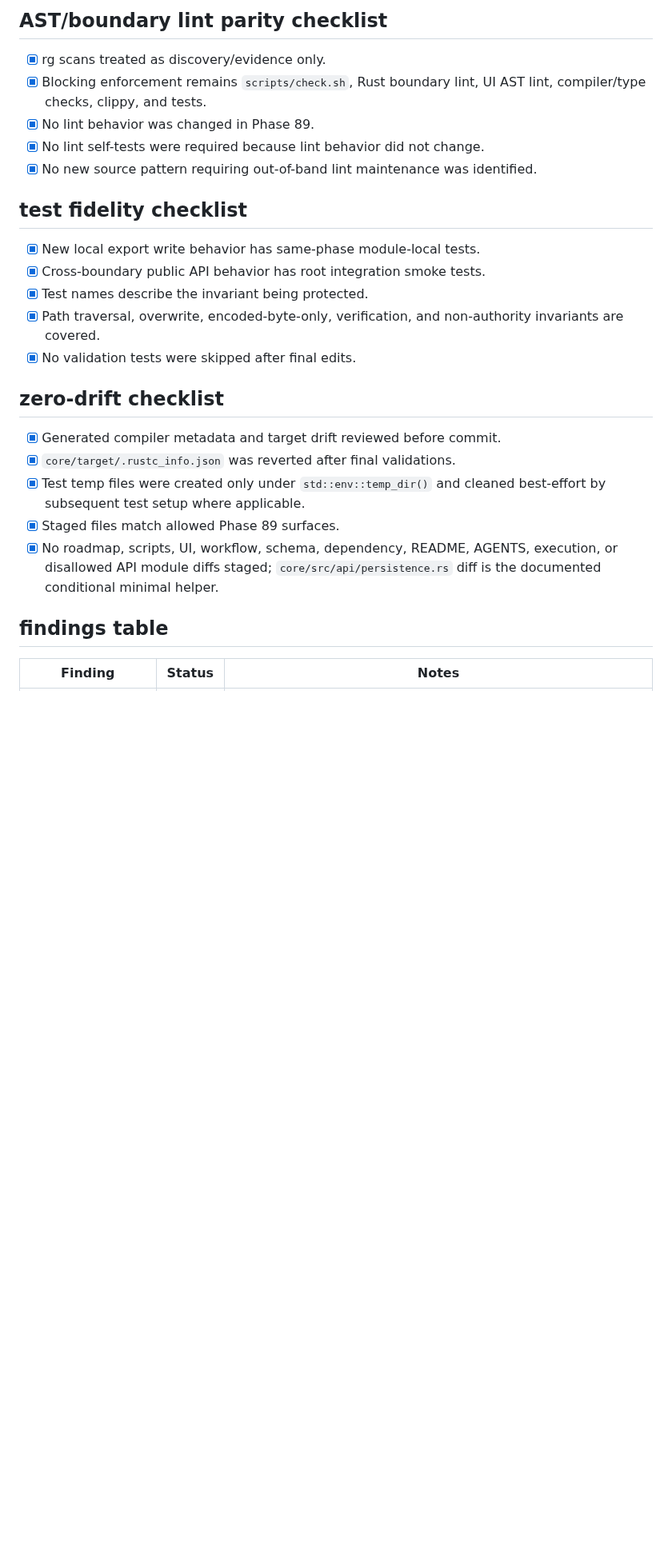
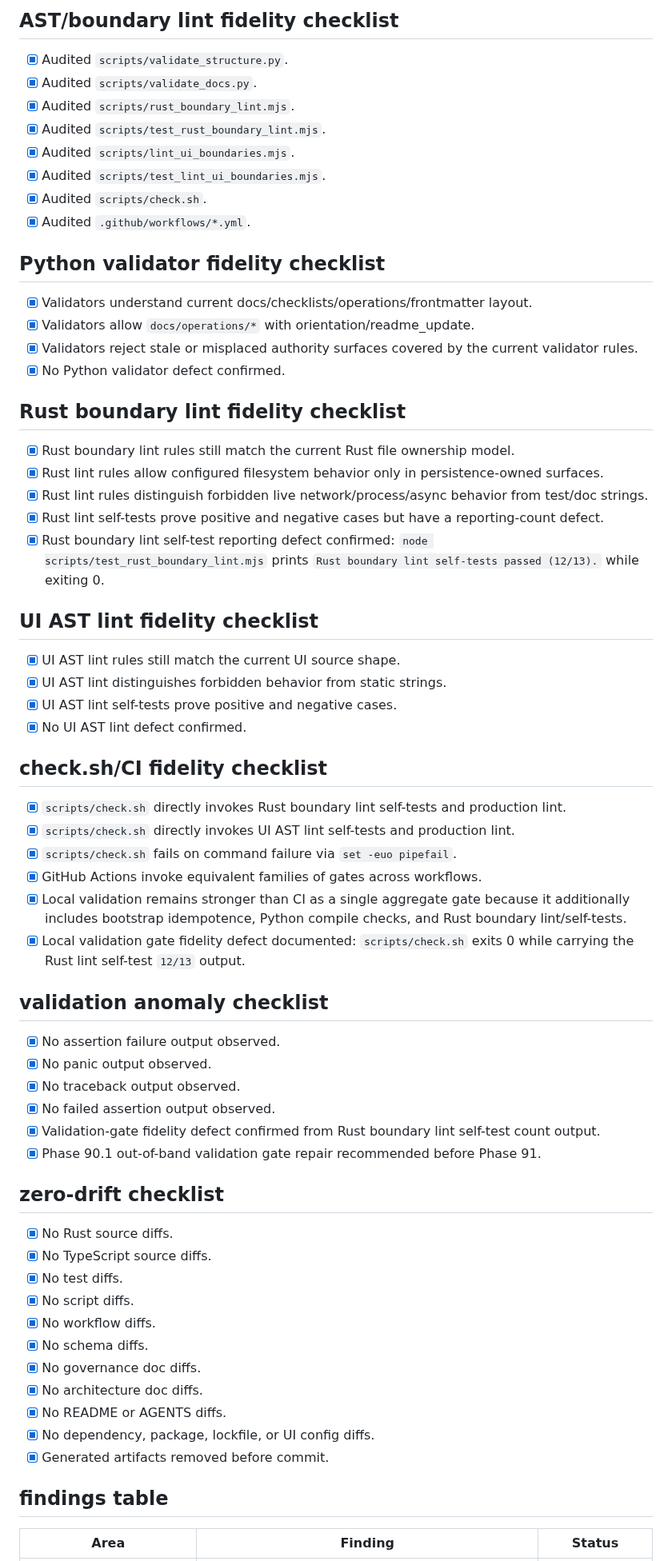
Before and after one commit to irgordon/ajentic, a Markdown page: checklists/current-phase.md, the part around one of its changes. Shown at 80% size. Rendered like a GitHub page; blank space fills up the shorter version.

```diff
--- a/checklists/current-phase.md
+++ b/checklists/current-phase.md
@@ -123,25 +107,62 @@ Write verified local operator-readable audit export bundles from already encoded
 
-## AST/boundary lint parity checklist
-- [x] rg scans treated as discovery/evidence only.
-- [x] Blocking enforcement remains `scripts/check.sh`, Rust boundary lint, UI AST lint, compiler/type checks, clippy, and tests.
-- [x] No lint behavior was changed in Phase 89.
-- [x] No lint self-tests were required because lint behavior did not change.
-- [x] No new source pattern requiring out-of-band lint maintenance was identified.
+## AST/boundary lint fidelity checklist
+- [x] Audited `scripts/validate_structure.py`.
+- [x] Audited `scripts/validate_docs.py`.
+- [x] Audited `scripts/rust_boundary_lint.mjs`.
+- [x] Audited `scripts/test_rust_boundary_lint.mjs`.
+- [x] Audited `scripts/lint_ui_boundaries.mjs`.
+- [x] Audited `scripts/test_lint_ui_boundaries.mjs`.
+- [x] Audited `scripts/check.sh`.
+- [x] Audited `.github/workflows/*.yml`.
 
-## test fidelity checklist
-- [x] New local export write behavior has same-phase module-local tests.
-- [x] Cross-boundary public API behavior has root integration smoke tests.
-- [x] Test names describe the invariant being protected.
-- [x] Path traversal, overwrite, encoded-byte-only, verification, and non-authority invariants are covered.
-- [x] No validation tests were skipped after final edits.
+## Python validator fidelity checklist
+- [x] Validators understand current docs/checklists/operations/frontmatter layout.
+- [x] Validators allow `docs/operations/*` with orientation/readme_update.
+- [x] Validators reject stale or misplaced authority surfaces covered by the current validator rules.
+- [x] No Python validator defect confirmed.
+
+## Rust boundary lint fidelity checklist
+- [x] Rust boundary lint rules still match the current Rust file ownership model.
+- [x] Rust lint rules allow configured filesystem behavior only in persistence-owned surfaces.
+- [x] Rust lint rules distinguish forbidden live network/process/async behavior from test/doc strings.
+- [x] Rust lint self-tests prove positive and negative cases but have a reporting-count defect.
+- [x] Rust boundary lint self-test reporting defect confirmed: `node scripts/test_rust_boundary_lint.mjs` prints `Rust boundary lint self-tests passed (12/13).` while exiting 0.
+
+## UI AST lint fidelity checklist
+- [x] UI AST lint rules still match the current UI source shape.
+- [x] UI AST lint distinguishes forbidden behavior from static strings.
+- [x] UI AST lint self-tests prove positive and negative cases.
+- [x] No UI AST lint defect confirmed.
+
+## check.sh/CI fidelity checklist
+- [x] `scripts/check.sh` directly invokes Rust boundary lint self-tests and production lint.
+- [x] `scripts/check.sh` directly invokes UI AST lint self-tests and production lint.
+- [x] `scripts/check.sh` fails on command failure via `set -euo pipefail`.
+- [x] GitHub Actions invoke equivalent families of gates across workflows.
+- [x] Local validation remains stronger than CI as a single aggregate gate because it additionally includes bootstrap idempotence, Python compile checks, and Rust boundary lint/self-tests.
+- [x] Local validation gate fidelity defect documented: `scripts/check.sh` exits 0 while carrying the Rust lint self-test `12/13` output.
+
+## validation anomaly checklist
+- [x] No assertion failure output observed.
+- [x] No panic output observed.
+- [x] No traceback output observed.
+- [x] No failed assertion output observed.
+- [x] Validation-gate fidelity defect confirmed from Rust boundary lint self-test count output.
+- [x] Phase 90.1 out-of-band validation gate repair recommended before Phase 91.
 
 ## zero-drift checklist
-- [x] Generated compiler metadata and target drift reviewed before commit.
-- [x] `core/target/.rustc_info.json` was reverted after final validations.
-- [x] Test temp files were created only under `std::env::temp_dir()` and cleaned best-effort by subsequent test setup where applicable.
-- [x] Staged files match allowed Phase 89 surfaces.
-- [x] No roadmap, scripts, UI, workflow, schema, dependency, README, AGENTS, execution, or disallowed API module diffs staged; `core/src/api/persistence.rs` diff is the documented conditional minimal helper.
+- [x] No Rust source diffs.
+- [x] No TypeScript source diffs.
+- [x] No test diffs.
+- [x] No script diffs.
+- [x] No workflow diffs.
+- [x] No schema diffs.
+- [x] No governance doc diffs.
+- [x] No architecture doc diffs.
+- [x] No README or AGENTS diffs.
+- [x] No dependency, package, lockfile, or UI config diffs.
+- [x] Generated artifacts removed before commit.
 
 ## findings table
-| Finding | Status | Notes |
+| Area | Finding | Status |
 | --- | --- | --- |
```
Also changed, not shown: other parts of checklists/current-phase.md (+101 -109 lines), CHANGELOG.md (+20 -0 lines), docs/operations/repository-audit-phase-90.md (added, +185 -0 lines).
